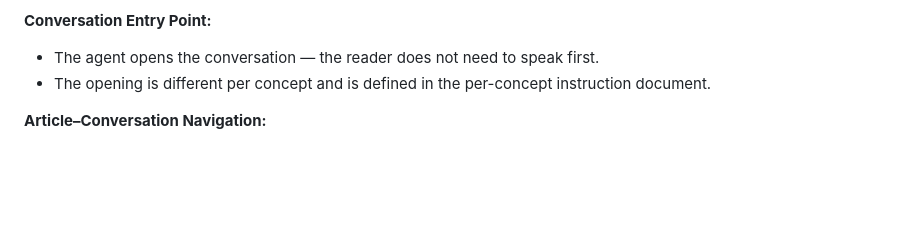
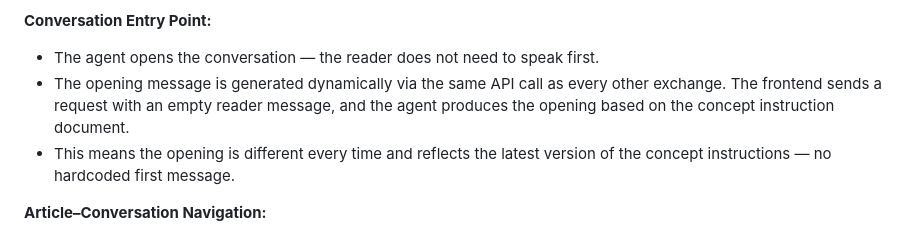
Before and after one commit to SSicco/theageofintent, a Markdown page: docs/project-overview.md, the part around the change. Rendered like a GitHub page; blank space fills up the shorter version.

```diff
--- a/docs/project-overview.md
+++ b/docs/project-overview.md
@@ -103,7 +103,8 @@ Phase 2 adds a conversational AI agent to each concept page. This is the core of
 
 **Conversation Entry Point:**
 - The agent opens the conversation — the reader does not need to speak first.
-- The opening is different per concept and is defined in the per-concept instruction document.
+- The opening message is generated dynamically via the same API call as every other exchange. The frontend sends a request with an empty reader message, and the agent produces the opening based on the concept instruction document.
+- This means the opening is different every time and reflects the latest version of the concept instructions — no hardcoded first message.
 
 **Article–Conversation Navigation:**
 - The concept page defaults to the conversation view.
```
Also changed, not shown: docs/components/conversation-endpoint.md (+3 -3 lines).
